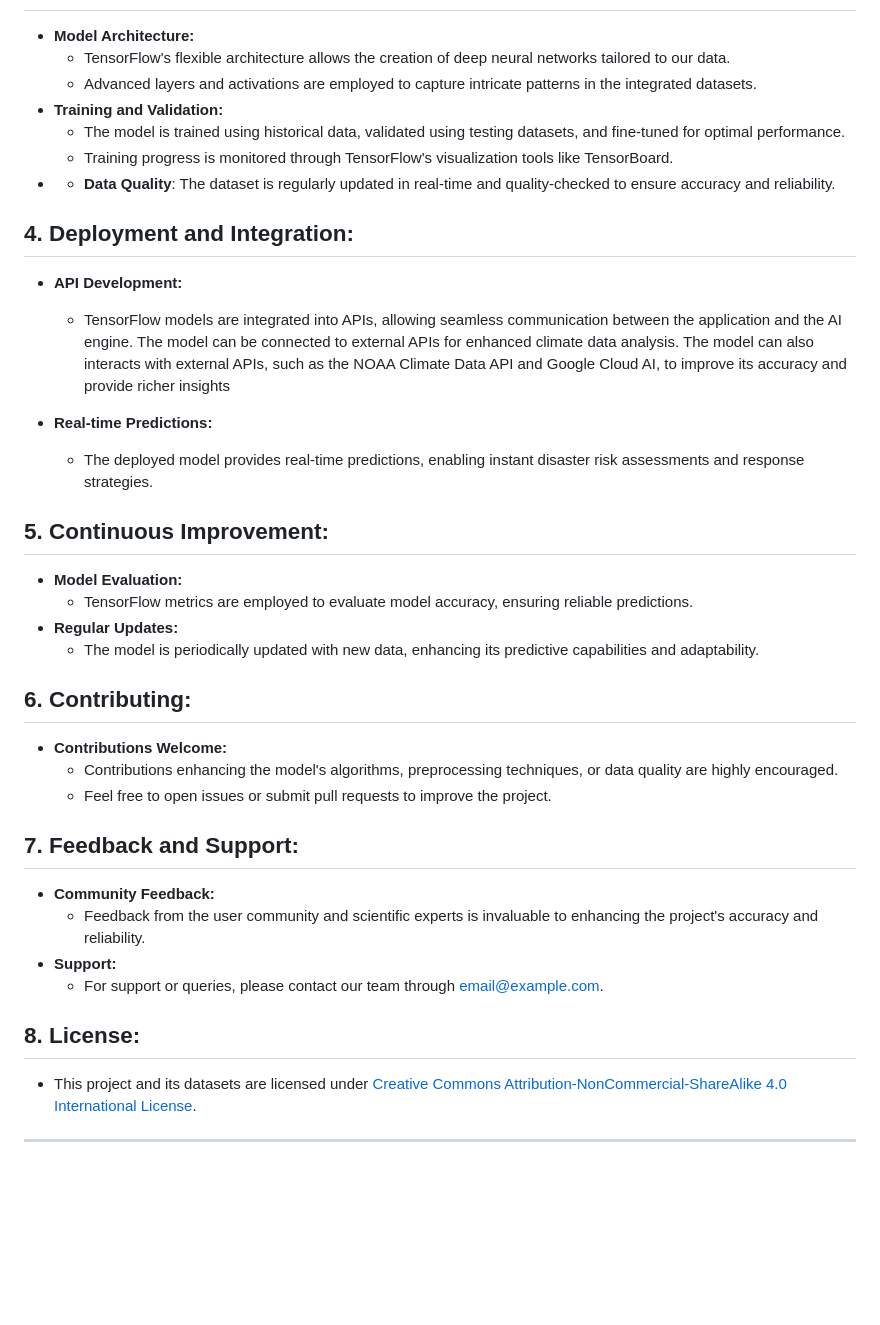
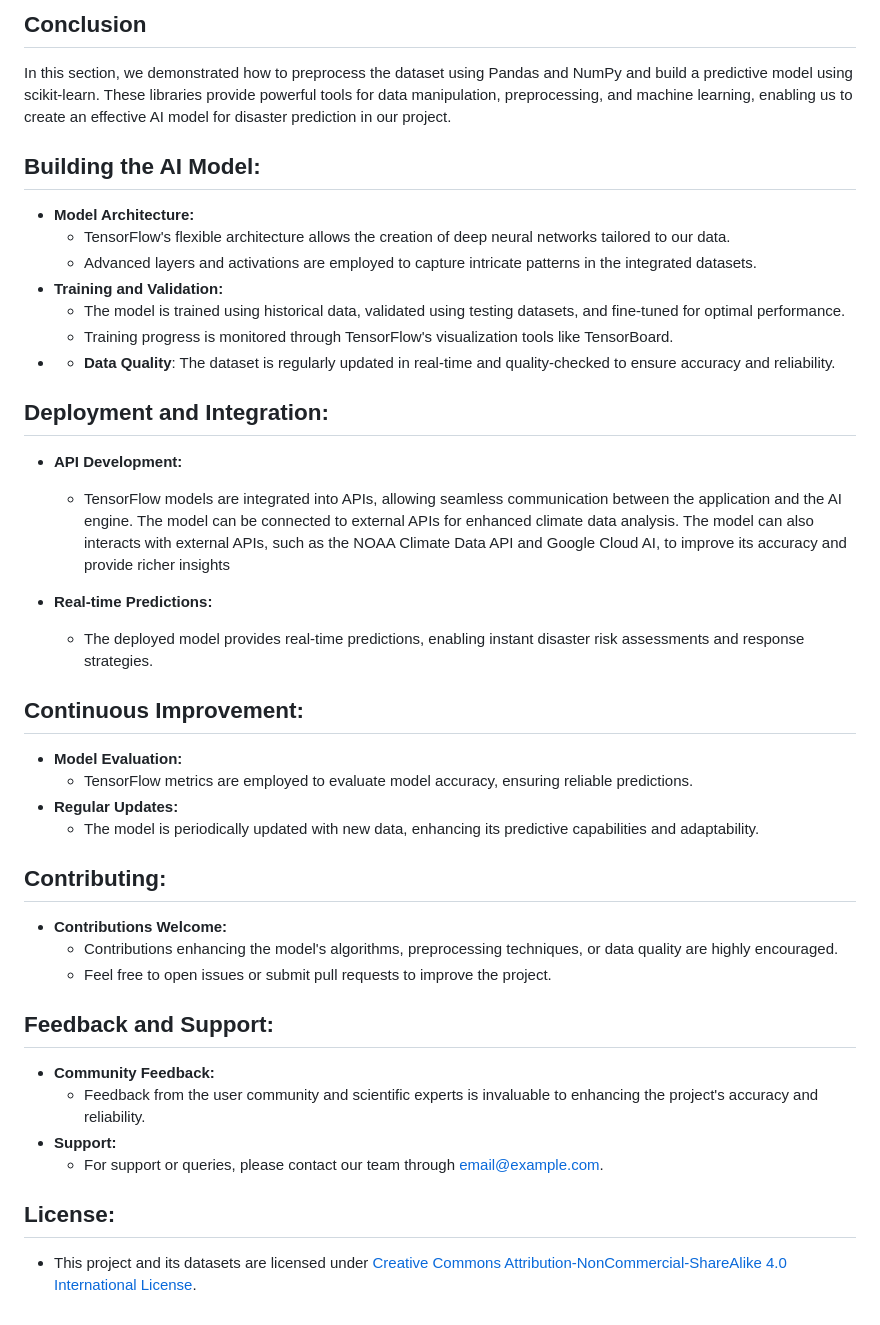
Before and after one commit to IsmaelKiprop/ClimateWavers, a Markdown page: README.md, the part around one of its changes. Rendered like a GitHub page; blank space fills up the shorter version.

```diff
--- a/README.md
+++ b/README.md
@@ -17,3 +86,8 @@ This project integrates historical climate and earthquake data to build a robust
+## Conclusion
+
+In this section, we demonstrated how to preprocess the dataset using Pandas and NumPy and build a predictive model using scikit-learn. These libraries provide powerful tools for data manipulation, preprocessing, and machine learning, enabling us to create an effective AI model for disaster prediction in our project.
+
+##  **Building the AI Model:**
 - **Model Architecture:**
   - TensorFlow's flexible architecture allows the creation of deep neural networks tailored to our data.
   - Advanced layers and activations are employed to capture intricate patterns in the integrated datasets.
@@ -22,31 +96,29 @@ This project integrates historical climate and earthquake data to build a robust
   - Training progress is monitored through TensorFlow's visualization tools like TensorBoard.
 - - **Data Quality**: The dataset is regularly updated in real-time and quality-checked to ensure accuracy and reliability.
 
-## 4. **Deployment and Integration:**
+##  **Deployment and Integration:**
 - **API Development:**
   - TensorFlow models are integrated into APIs, allowing seamless communication between the application and the AI engine. The model can be connected to external APIs for enhanced climate data analysis. The model can also interacts with external APIs, such as the NOAA Climate Data API and Google Cloud AI, to improve its accuracy and provide richer insights
 
 - **Real-time Predictions:**
   - The deployed model provides real-time predictions, enabling instant disaster risk assessments and response strategies.
 
-## 5. **Continuous Improvement:**
+##  **Continuous Improvement:**
 - **Model Evaluation:**
   - TensorFlow metrics are employed to evaluate model accuracy, ensuring reliable predictions.
 - **Regular Updates:**
   - The model is periodically updated with new data, enhancing its predictive capabilities and adaptability.
 
-## 6. **Contributing:**
+## **Contributing:**
 - **Contributions Welcome:**
   - Contributions enhancing the model's algorithms, preprocessing techniques, or data quality are highly encouraged.
   - Feel free to open issues or submit pull requests to improve the project.
 
-## 7. **Feedback and Support:**
+##  **Feedback and Support:**
 - **Community Feedback:**
   - Feedback from the user community and scientific experts is invaluable to enhancing the project's accuracy and reliability.
 - **Support:**
   - For support or queries, please contact our team through [email@example.com](mailto:email@example.com).
 
-## 8. **License:**
+##  **License:**
 - This project and its datasets are licensed under [Creative Commons Attribution-NonCommercial-ShareAlike 4.0 International License](https://creativecommons.org/licenses/by-nc-sa/4.0/).
-
----
```
Also changed, not shown: other parts of README.md (+72 -3 lines).
